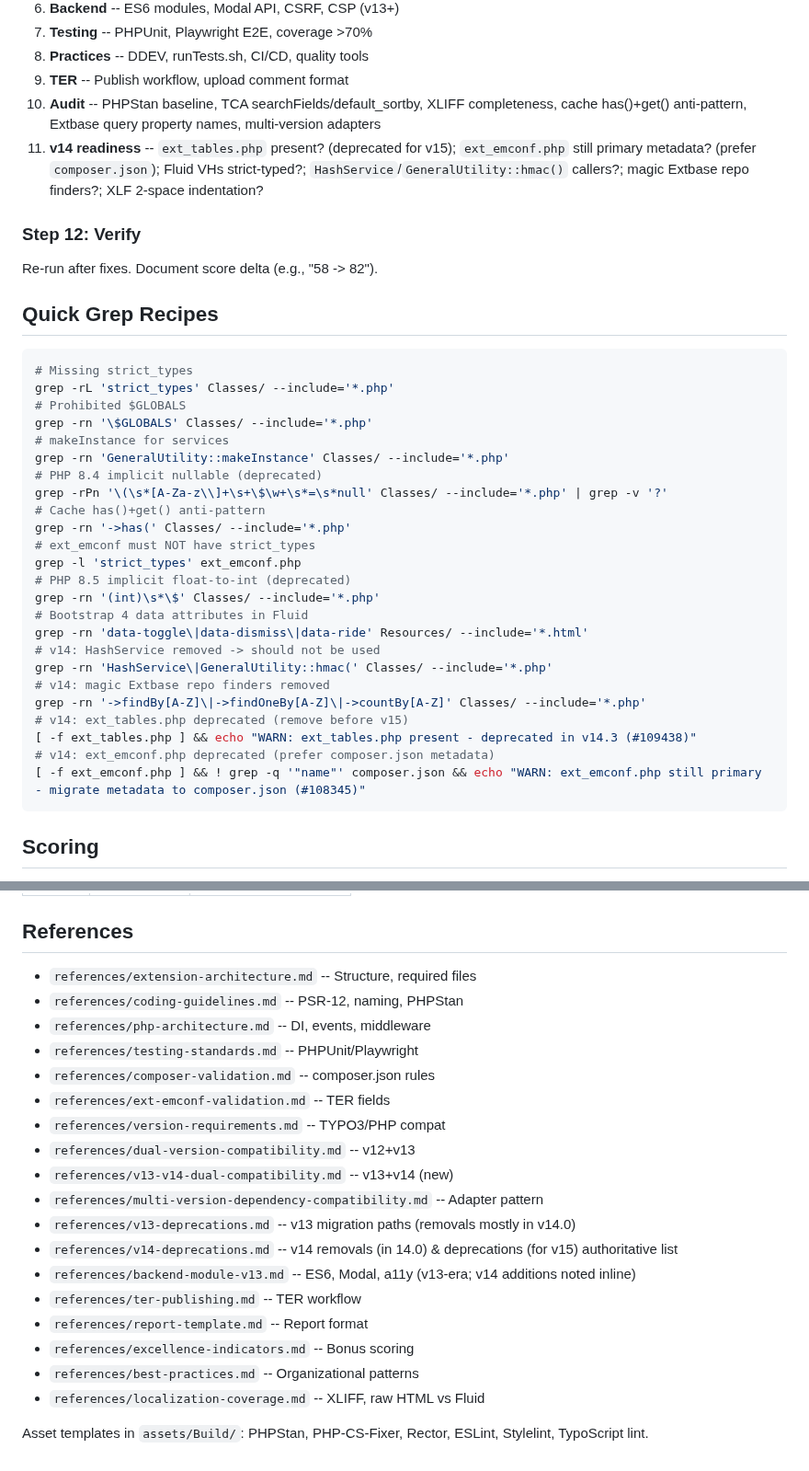
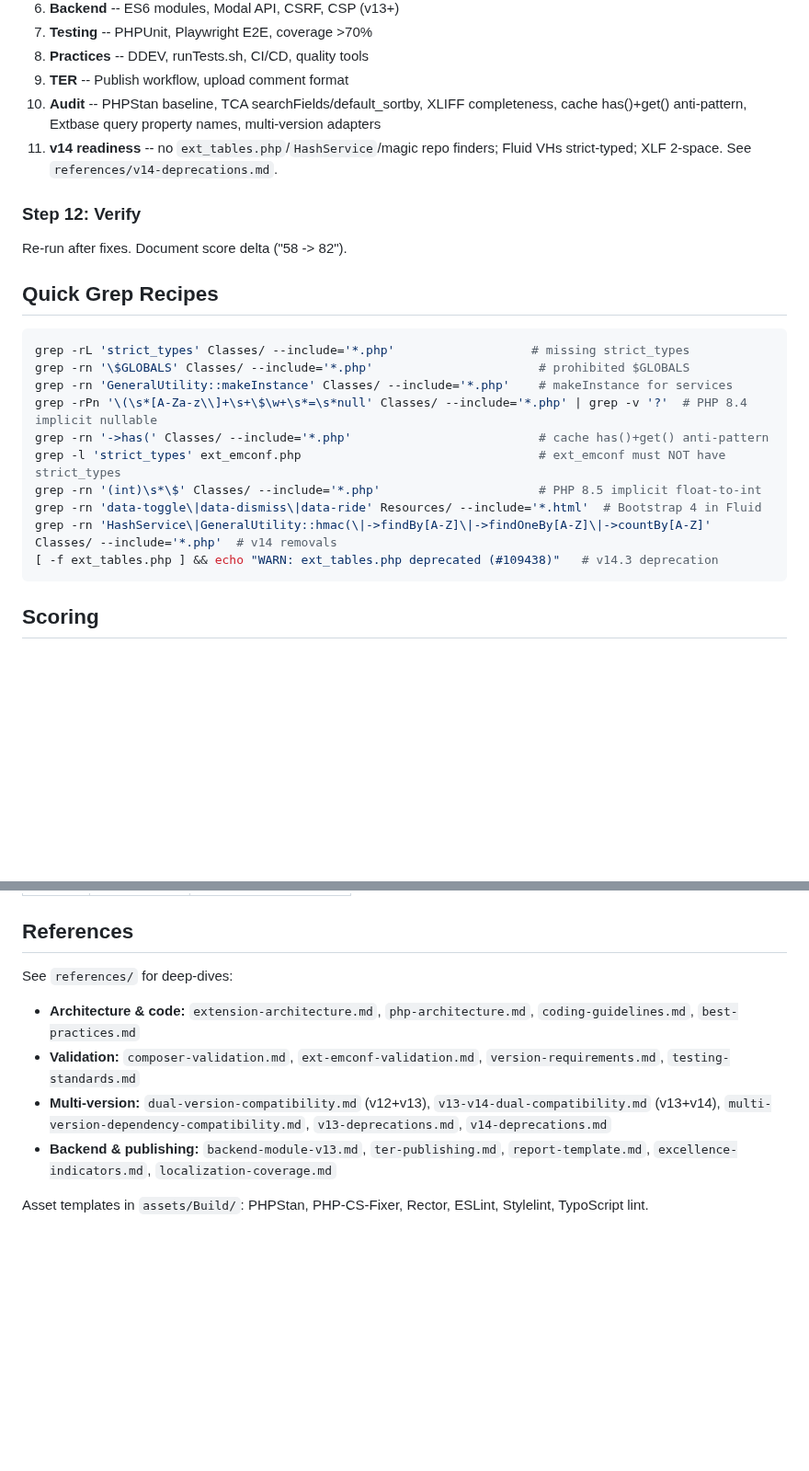
Before and after one commit to netresearch/typo3-conformance-skill, a Markdown page: skills/typo3-conformance/SKILL.md, 2 parts joined by grey strips. Shown at 92% size. Drawn GitHub-style; blank space fills up the shorter version.

Commit message:
fix(skill): trim SKILL.md under 500-word limit
Skill Validation CI enforces a 500-word ceiling on SKILL.md. The v14
additions pushed it to 657; tighten the v14-readiness step, compact
the grep recipes into single-line comments, and collapse the reference
list into grouped bullets. Content preserved; reads 498w now.

````diff
--- a/skills/typo3-conformance/SKILL.md
+++ b/skills/typo3-conformance/SKILL.md
@@ -39,39 +39,25 @@ Read ext_emconf.php + composer.json to determine TYPO3/PHP version, extension ty
 8. **Practices** -- DDEV, runTests.sh, CI/CD, quality tools
 9. **TER** -- Publish workflow, upload comment format
 10. **Audit** -- PHPStan baseline, TCA searchFields/default_sortby, XLIFF completeness, cache has()+get() anti-pattern, Extbase query property names, multi-version adapters
-11. **v14 readiness** -- `ext_tables.php` present? (deprecated for v15); `ext_emconf.php` still primary metadata? (prefer `composer.json`); Fluid VHs strict-typed?; `HashService`/`GeneralUtility::hmac()` callers?; magic Extbase repo finders?; XLF 2-space indentation?
+11. **v14 readiness** -- no `ext_tables.php`/`HashService`/magic repo finders; Fluid VHs strict-typed; XLF 2-space. See `references/v14-deprecations.md`.
 
 ### Step 12: Verify
 
-Re-run after fixes. Document score delta (e.g., "58 -> 82").
+Re-run after fixes. Document score delta ("58 -> 82").
 
 ## Quick Grep Recipes
 
 ```bash
-# Missing strict_types
-grep -rL 'strict_types' Classes/ --include='*.php'
-# Prohibited $GLOBALS
-grep -rn '\$GLOBALS' Classes/ --include='*.php'
-# makeInstance for services
-grep -rn 'GeneralUtility::makeInstance' Classes/ --include='*.php'
-# PHP 8.4 implicit nullable (deprecated)
-grep -rPn '\(\s*[A-Za-z\\]+\s+\$\w+\s*=\s*null' Classes/ --include='*.php' | grep -v '?'
-# Cache has()+get() anti-pattern
-grep -rn '->has(' Classes/ --include='*.php'
-# ext_emconf must NOT have strict_types
-grep -l 'strict_types' ext_emconf.php
-# PHP 8.5 implicit float-to-int (deprecated)
-grep -rn '(int)\s*\$' Classes/ --include='*.php'
-# Bootstrap 4 data attributes in Fluid
-grep -rn 'data-toggle\|data-dismiss\|data-ride' Resources/ --include='*.html'
-# v14: HashService removed -> should not be used
-grep -rn 'HashService\|GeneralUtility::hmac(' Classes/ --include='*.php'
-# v14: magic Extbase repo finders removed
-grep -rn '->findBy[A-Z]\|->findOneBy[A-Z]\|->countBy[A-Z]' Classes/ --include='*.php'
-# v14: ext_tables.php deprecated (remove before v15)
-[ -f ext_tables.php ] && echo "WARN: ext_tables.php present - deprecated in v14.3 (#109438)"
-# v14: ext_emconf.php deprecated (prefer composer.json metadata)
-[ -f ext_emconf.php ] && ! grep -q '"name"' composer.json && echo "WARN: ext_emconf.php still primary - migrate metadata to composer.json (#108345)"
+grep -rL 'strict_types' Classes/ --include='*.php'                   # missing strict_types
+grep -rn '\$GLOBALS' Classes/ --include='*.php'                       # prohibited $GLOBALS
+grep -rn 'GeneralUtility::makeInstance' Classes/ --include='*.php'    # makeInstance for services
+grep -rPn '\(\s*[A-Za-z\\]+\s+\$\w+\s*=\s*null' Classes/ --include='*.php' | grep -v '?'  # PHP 8.4 implicit nullable
+grep -rn '->has(' Classes/ --include='*.php'                          # cache has()+get() anti-pattern
+grep -l 'strict_types' ext_emconf.php                                 # ext_emconf must NOT have strict_types
+grep -rn '(int)\s*\$' Classes/ --include='*.php'                      # PHP 8.5 implicit float-to-int
+grep -rn 'data-toggle\|data-dismiss\|data-ride' Resources/ --include='*.html'  # Bootstrap 4 in Fluid
+grep -rn 'HashService\|GeneralUtility::hmac(\|->findBy[A-Z]\|->findOneBy[A-Z]\|->countBy[A-Z]' Classes/ --include='*.php'  # v14 removals
+[ -f ext_tables.php ] && echo "WARN: ext_tables.php deprecated (#109438)"   # v14.3 deprecation
 ```
 
 ## Scoring
@@ -88,23 +74,11 @@ grep -rn '->findBy[A-Z]\|->findOneBy[A-Z]\|->countBy[A-Z]' Classes/ --include='*
 
 ## References
 
-- `references/extension-architecture.md` -- Structure, required files
-- `references/coding-guidelines.md` -- PSR-12, naming, PHPStan
-- `references/php-architecture.md` -- DI, events, middleware
-- `references/testing-standards.md` -- PHPUnit/Playwright
-- `references/composer-validation.md` -- composer.json rules
-- `references/ext-emconf-validation.md` -- TER fields
-- `references/version-requirements.md` -- TYPO3/PHP compat
-- `references/dual-version-compatibility.md` -- v12+v13
-- `references/v13-v14-dual-compatibility.md` -- v13+v14 (new)
-- `references/multi-version-dependency-compatibility.md` -- Adapter pattern
-- `references/v13-deprecations.md` -- v13 migration paths (removals mostly in v14.0)
-- `references/v14-deprecations.md` -- v14 removals (in 14.0) & deprecations (for v15) authoritative list
-- `references/backend-module-v13.md` -- ES6, Modal, a11y (v13-era; v14 additions noted inline)
-- `references/ter-publishing.md` -- TER workflow
-- `references/report-template.md` -- Report format
-- `references/excellence-indicators.md` -- Bonus scoring
-- `references/best-practices.md` -- Organizational patterns
-- `references/localization-coverage.md` -- XLIFF, raw HTML vs Fluid
+See `references/` for deep-dives:
+
+- **Architecture & code:** `extension-architecture.md`, `php-architecture.md`, `coding-guidelines.md`, `best-practices.md`
+- **Validation:** `composer-validation.md`, `ext-emconf-validation.md`, `version-requirements.md`, `testing-standards.md`
+- **Multi-version:** `dual-version-compatibility.md` (v12+v13), `v13-v14-dual-compatibility.md` (v13+v14), `multi-version-dependency-compatibility.md`, `v13-deprecations.md`, `v14-deprecations.md`
+- **Backend & publishing:** `backend-module-v13.md`, `ter-publishing.md`, `report-template.md`, `excellence-indicators.md`, `localization-coverage.md`
 
 Asset templates in `assets/Build/`: PHPStan, PHP-CS-Fixer, Rector, ESLint, Stylelint, TypoScript lint.
````
Also changed, not shown: other parts of skills/typo3-conformance/SKILL.md (+4 -4 lines).
